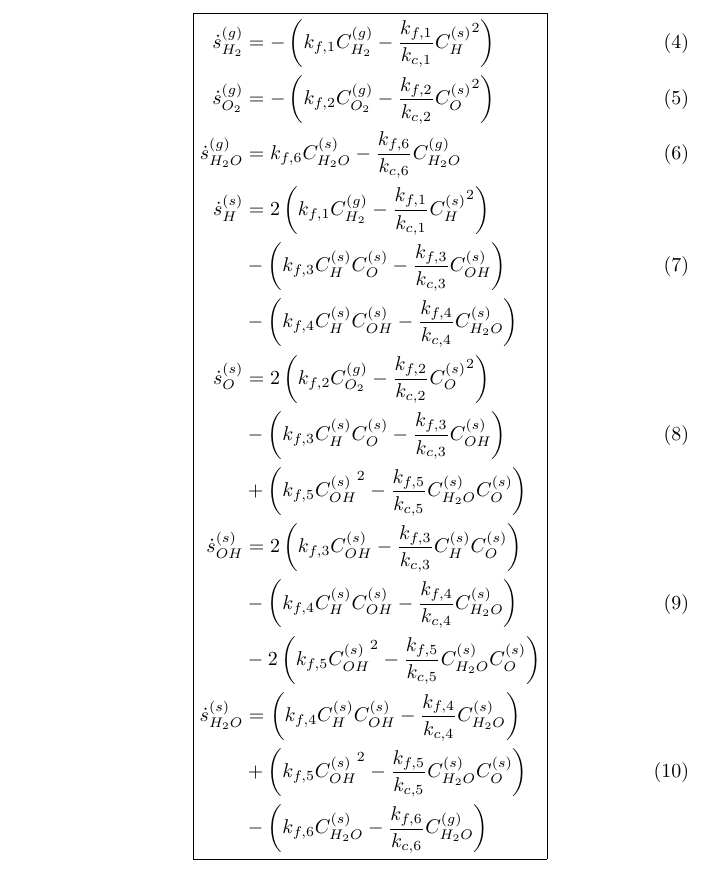
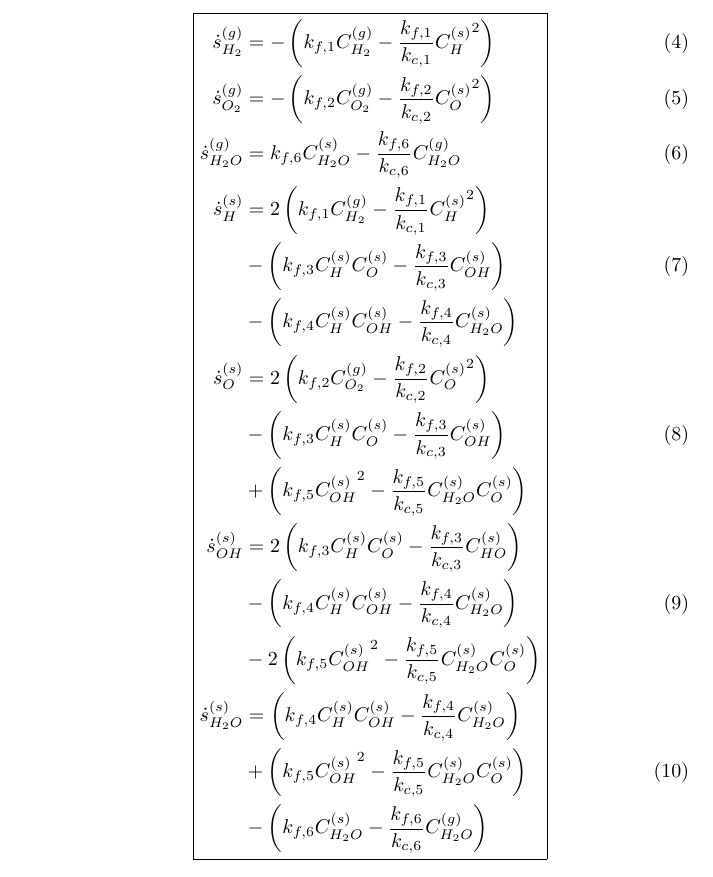
Before and after one commit to kbthomp1/Prelims, a LaTeX document (Edwards/report.tex): part of page 3 of 5, cut so that both start at the same text. Compiled offline with pdfLaTeX.

Commit message:
Fixing bugs in the source terms formulation

```diff
--- a/Edwards/report.tex
+++ b/Edwards/report.tex
@@ -114,7 +114,7 @@
       &+\left( \kf{5} {\cs{OH}}^2 - \kcf{5} \cs{H_2O} \cs{O} \right)
     \end{split} \\
     \begin{split}
-      \sks{OH} &= 2 \left( \kf{3} \cs{OH} - \kcf{3} \cs{H} \cs{O} \right) \\
+      \sks{OH} &= 2 \left( \kf{3} \cs{H} \cs{O} - \kcf{3} \cs{HO} \right) \\
       &-\left( \kf{4} \cs{H} \cs{OH} - \kcf{4} \cs{H_2O} \right) \\
       &-2\left( \kf{5} {\cs{OH}}^2 - \kcf{5} \cs{H_2O} \cs{O} \right)
     \end{split} \\
```
Also changed, not shown: Edwards/report.pdf, 3 other files.
